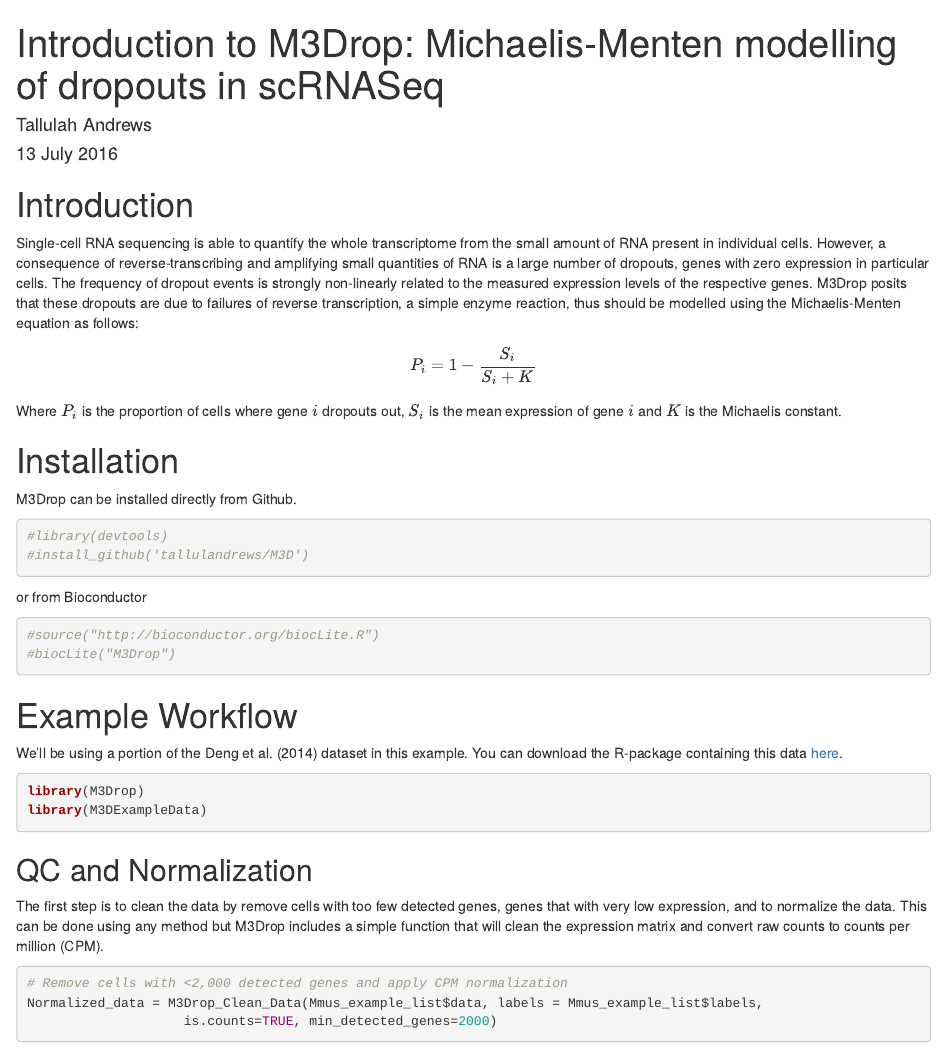
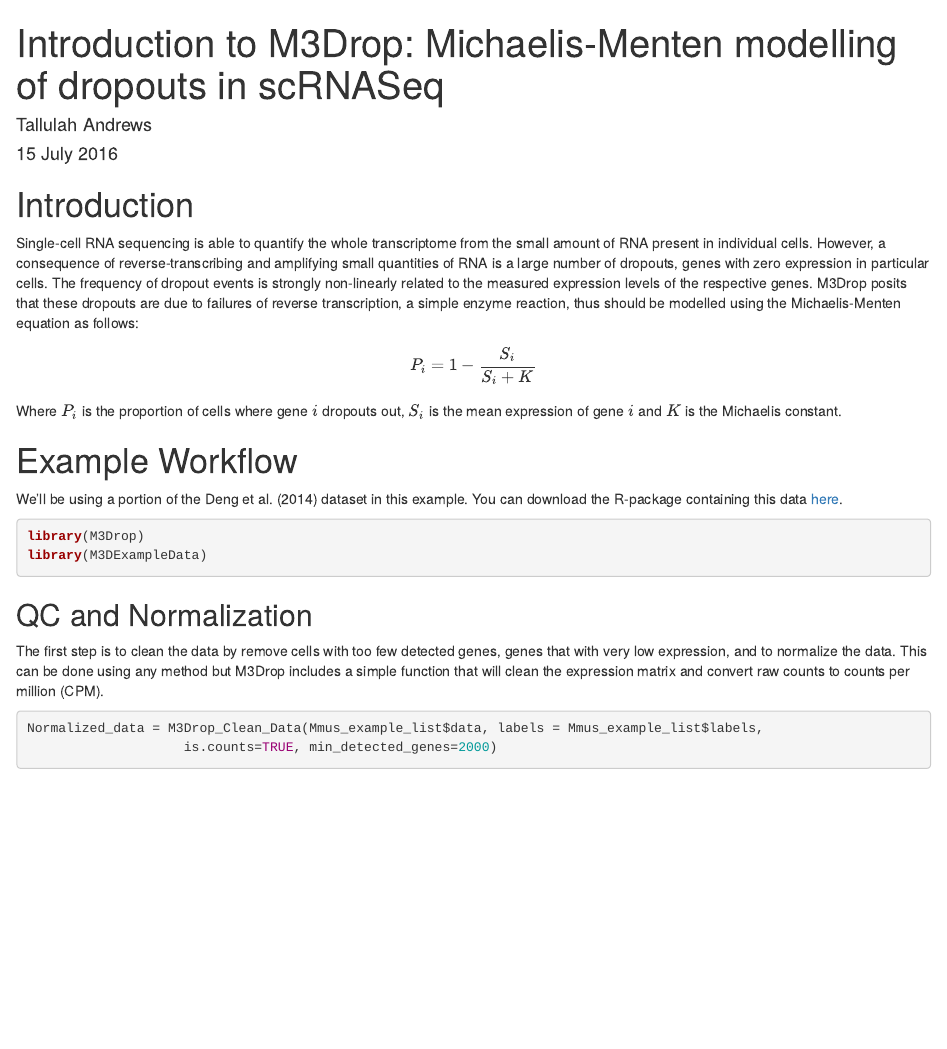
Before and after one commit to tallulandrews/M3Drop, an R Markdown document (vignettes/M3Drop_Vignette.Rmd): the page in a window 1100 px wide, from its top. Rendered offline with R 4.5, knitr and Pandoc, with nearby package versions; some code elsewhere in the file could not run offline; common packages that the code uses without loading them are loaded.

Commit message:
add imports, remove comments from vignette

````diff
--- a/vignettes/M3Drop_Vignette.Rmd
+++ b/vignettes/M3Drop_Vignette.Rmd
@@ -1,9 +1,5 @@
 ---
 title: "Introduction to M3Drop: Michaelis-Menten modelling of dropouts in scRNASeq"
 author: "Tallulah Andrews"
-date: 13 July 2016
-output:
-    BiocStyle::html_document
+date: 15 July 2016
 ---
-
-```{r knitr-options, echo=FALSE, warning=FALSE}
@@ -18,18 +10,6 @@ Single-cell RNA sequencing is able to quantify the whole transcriptome from the
 $$P_{i} = 1 - \frac{S_{i}}{S_{i}+K}$$
 
 Where $P_{i}$ is the proportion of cells where gene $i$ dropouts out, $S_{i}$ is the mean expression of gene $i$ and $K$ is the Michaelis constant.
-
-# Installation
-M3Drop can be installed directly from Github.
-```{r}
-#library(devtools)
-#install_github('tallulandrews/M3D')
-```
-or from Bioconductor
-```{r}
-#source("http://bioconductor.org/biocLite.R")
-#biocLite("M3Drop")
-```
 
 # Example Workflow
 We'll be using a portion of the Deng et al. (2014) dataset in this example. You can download the R-package containing this data [here](https://github.com/tallulandrews/M3DExampleData.git).
@@ -42,7 +22,6 @@ library(M3DExampleData)
 The first step is to clean the data by remove cells with too few detected genes, genes that with very low expression, and to normalize the data. This can be done using any method but M3Drop includes a simple function that will clean the expression matrix and convert raw counts to counts per million (CPM).
 
 ```{r eval=TRUE}
-# Remove cells with <2,000 detected genes and apply CPM normalization
 Normalized_data = M3Drop_Clean_Data(Mmus_example_list$data, labels = Mmus_example_list$labels,
 					is.counts=TRUE, min_detected_genes=2000)
 dim(Normalized_data$data)
````
Also changed, not shown: vignettes/M3Drop_Vignette.Rmd (12 more changed lines), 2 other files.
